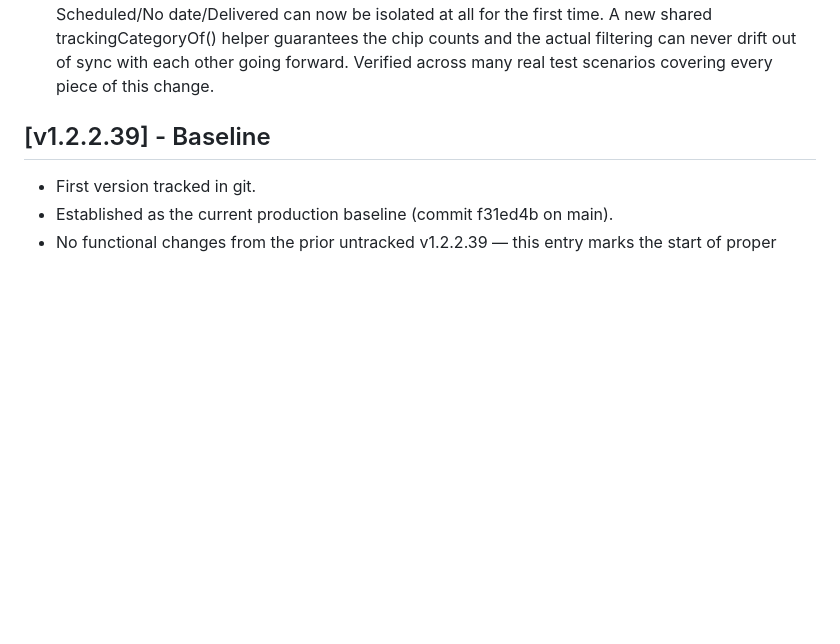
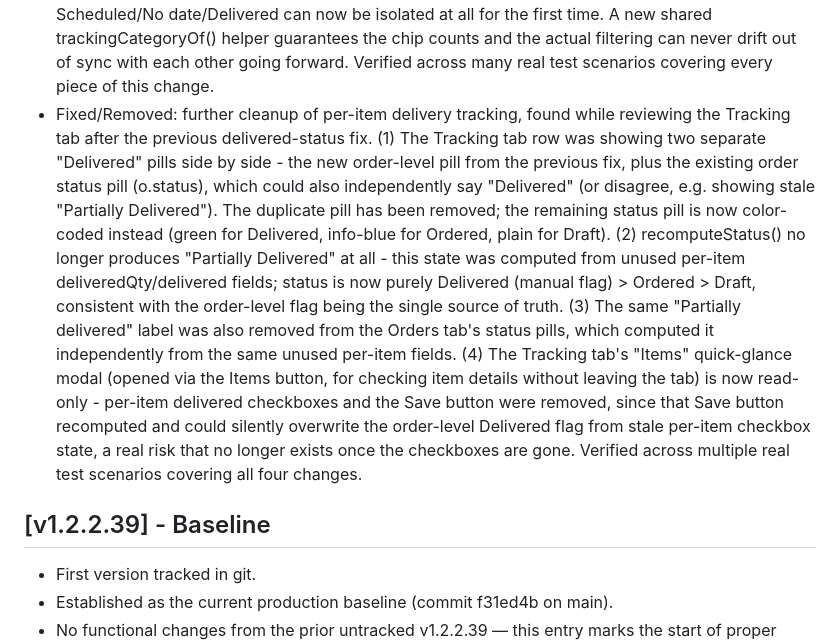
Before and after one commit to kmkz3alex/alexhub, a Markdown page: CHANGELOG.md, the part around the change. GitHub-like rendering; blank space fills up the shorter version.

Commit message:
Update CHANGELOG for per-item delivery tracking cleanup
Co-Authored-By: Claude Sonnet 5 <noreply@anthropic.com>

```diff
--- a/CHANGELOG.md
+++ b/CHANGELOG.md
@@ -189,6 +189,28 @@ All notable changes to the Procurement Tool will be documented here.
   actual filtering can never drift out of sync with each other going
   forward. Verified across many real test scenarios covering every piece
   of this change.
+- Fixed/Removed: further cleanup of per-item delivery tracking, found while
+  reviewing the Tracking tab after the previous delivered-status fix. (1)
+  The Tracking tab row was showing two separate "Delivered" pills side by
+  side - the new order-level pill from the previous fix, plus the existing
+  order status pill (o.status), which could also independently say
+  "Delivered" (or disagree, e.g. showing stale "Partially Delivered"). The
+  duplicate pill has been removed; the remaining status pill is now
+  color-coded instead (green for Delivered, info-blue for Ordered, plain
+  for Draft). (2) recomputeStatus() no longer produces "Partially
+  Delivered" at all - this state was computed from unused per-item
+  deliveredQty/delivered fields; status is now purely Delivered (manual
+  flag) > Ordered > Draft, consistent with the order-level flag being the
+  single source of truth. (3) The same "Partially delivered" label was also
+  removed from the Orders tab's status pills, which computed it
+  independently from the same unused per-item fields. (4) The Tracking
+  tab's "Items" quick-glance modal (opened via the Items button, for
+  checking item details without leaving the tab) is now read-only -
+  per-item delivered checkboxes and the Save button were removed, since
+  that Save button recomputed and could silently overwrite the order-level
+  Delivered flag from stale per-item checkbox state, a real risk that no
+  longer exists once the checkboxes are gone. Verified across multiple
+  real test scenarios covering all four changes.
 
 ## [v1.2.2.39] - Baseline
 - First version tracked in git.
```
